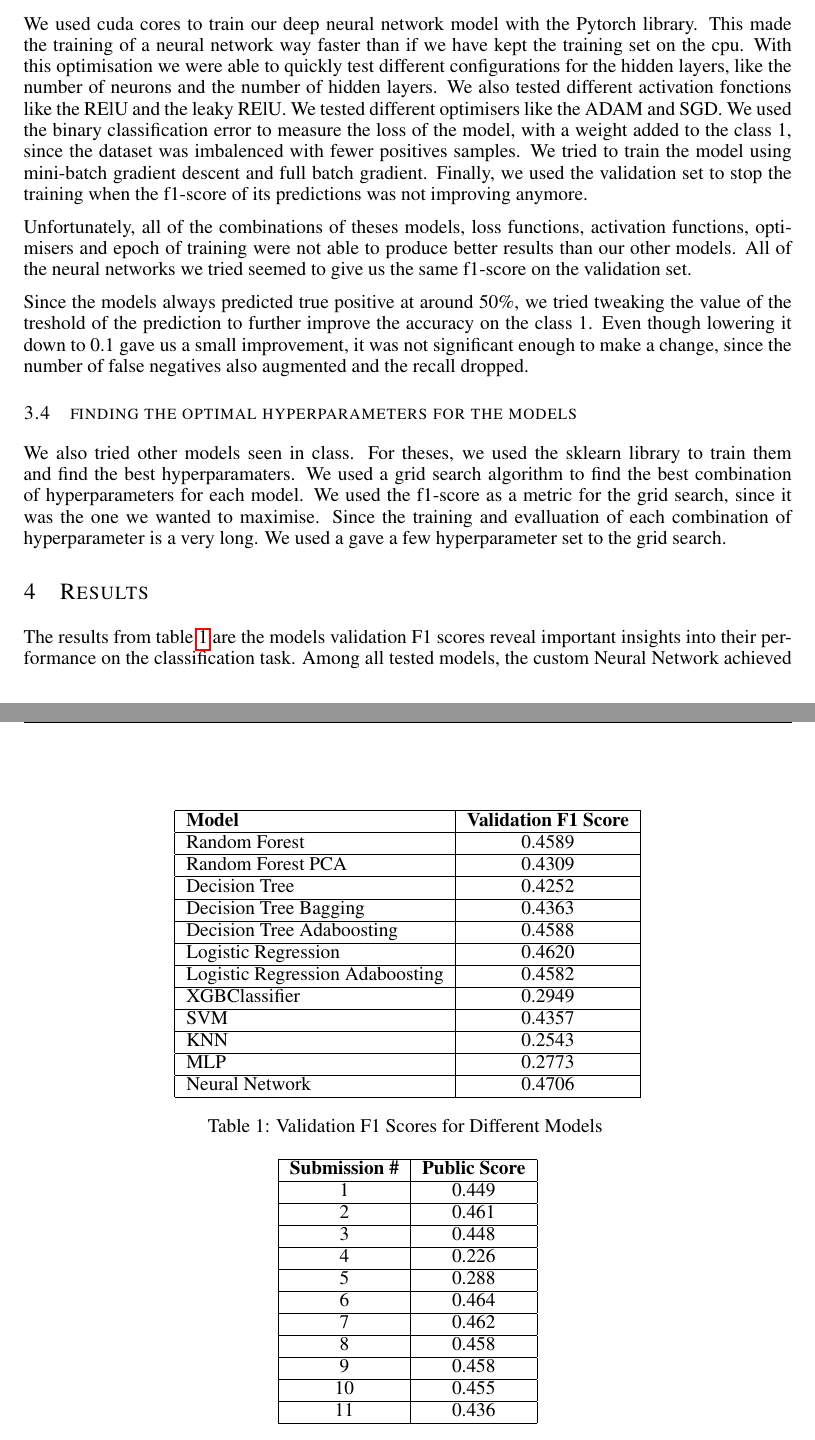
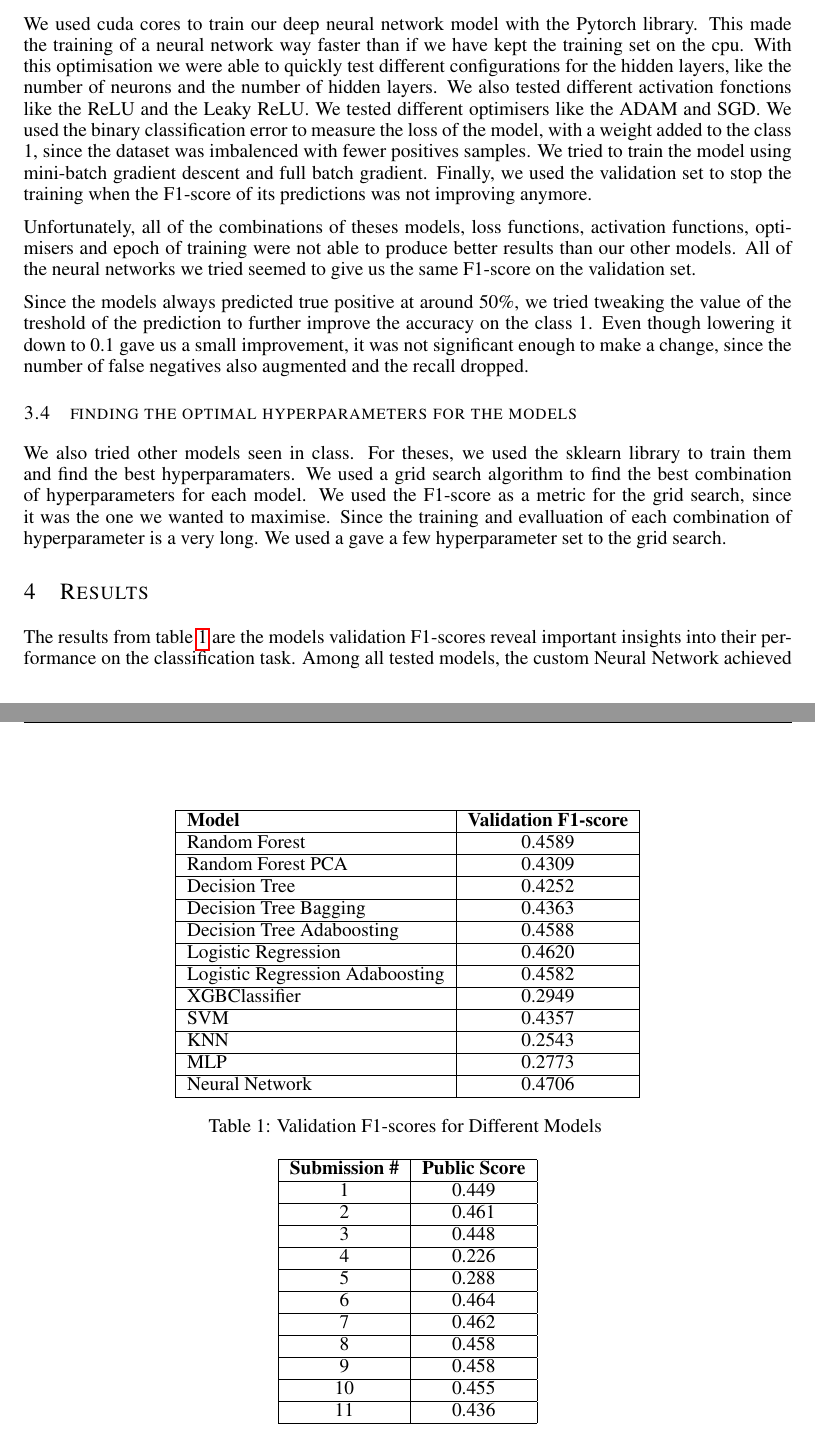
Before and after one commit to GharibSidney/kaggle_ML, a LaTeX paper (report/report.tex): two parts of pages 3 and 6 of 7, joined at a grey line, cut so that both start at the same text. Compiled offline with pdfLaTeX.

Commit message:
pushed last changes to report

```diff
--- a/report/report.tex
+++ b/report/report.tex
@@ -161,16 +161,16 @@ We used cuda cores to train our deep neural network model with the Pytorch libra
 This made the training of a neural network way faster than if we have kept the training set on the cpu.
 With this optimisation we were able to quickly test different configurations for the hidden layers,
 like the number of neurons and the number of hidden layers.
-We also tested different activation fonctions like the RElU and the leaky RElU.
+We also tested different activation fonctions like the ReLU and the Leaky ReLU.
 We tested different optimisers like the ADAM and SGD.
 We used the binary classification error to measure the loss of the model,
 with a weight added to the class 1, since the dataset was imbalenced with fewer positives samples.
 We tried to train the model using mini-batch gradient descent and full batch gradient.
-Finally, we used the validation set to stop the training when the f1-score of its predictions was not improving anymore.
+Finally, we used the validation set to stop the training when the F1-score of its predictions was not improving anymore.
 
 
 Unfortunately, all of the combinations of theses models, loss functions, activation functions, optimisers and epoch of training were not able to produce
-better results than our other models. All of the neural networks we tried seemed to give us the same f1-score on the validation set.
+better results than our other models. All of the neural networks we tried seemed to give us the same F1-score on the validation set.
 
 Since the models always predicted true positive at around 50\%, we tried tweaking the value of the treshold
 of the prediction to further improve the accuracy on the class 1. Even though lowering it down to 0.1 gave us a small improvement,
@@ -180,12 +180,12 @@ it was not significant enough to make a change, since the number of false negati
 \subsection{finding the optimal hyperparameters for the models}
 We also tried other models seen in class. For theses, we used the sklearn library to train them and find
 the best hyperparamaters. We used a grid search algorithm to find the best combination of hyperparameters
-for each model. We used the f1-score as a metric for the grid search, since it was the one we wanted to maximise.
+for each model. We used the F1-score as a metric for the grid search, since it was the one we wanted to maximise.
 Since the training and evalluation of each combination of hyperparameter is a very long. We used a gave a few hyperparameter
 set to the grid search.
 
 
 
 \section{Results}
-The results from table \ref{tab:validation-f1-scores} are the models validation F1 scores reveal important insights into their performance on the classification task. Among all tested models, the custom Neural Network achieved the highest validation F1 score of 0.4706, demonstrating its effectiveness at capturing complex patterns in the data. This superior performance can be attributed to the carefully designed architecture, which includes multiple layers with dropout regularization, Xavier initialization, and the use of leaky ReLU activations. These design choices appear to enhance the network's ability to generalize, making it the most effective model in this comparison.
+The results from table \ref{tab:validation-F1-scores} are the models validation F1-scores reveal important insights into their performance on the classification task. Among all tested models, the custom Neural Network achieved the highest validation F1-score of 0.4706, demonstrating its effectiveness at capturing complex patterns in the data. This superior performance can be attributed to the carefully designed architecture, which includes multiple layers with dropout regularization, Xavier initialization, and the use of leaky ReLU activations. These design choices appear to enhance the network's ability to generalize, making it the most effective model in this comparison.
 
@@ -258,7 +258,7 @@ We hereby state that all the work presented in this report is that of the author
     \centering
     \begin{tabular}{|l|c|}
         \hline
-        \textbf{Model} & \textbf{Validation F1 Score} \\ \hline
+        \textbf{Model} & \textbf{Validation F1-score} \\ \hline
         Random Forest & 0.4589 \\ \hline
         Random Forest PCA & 0.4309 \\ \hline
         Decision Tree & 0.4252 \\ \hline
@@ -272,8 +272,8 @@ We hereby state that all the work presented in this report is that of the author
         MLP & 0.2773 \\ \hline
         Neural Network & 0.4706 \\ \hline
     \end{tabular}
-    \caption{Validation F1 Scores for Different Models }
-    \label{tab:validation-f1-scores}
+    \caption{Validation F1-scores for Different Models }
+    \label{tab:validation-F1-scores}
 \end{table}
 
 
```
Also changed, not shown: report/report.tex (12 more changed lines).
